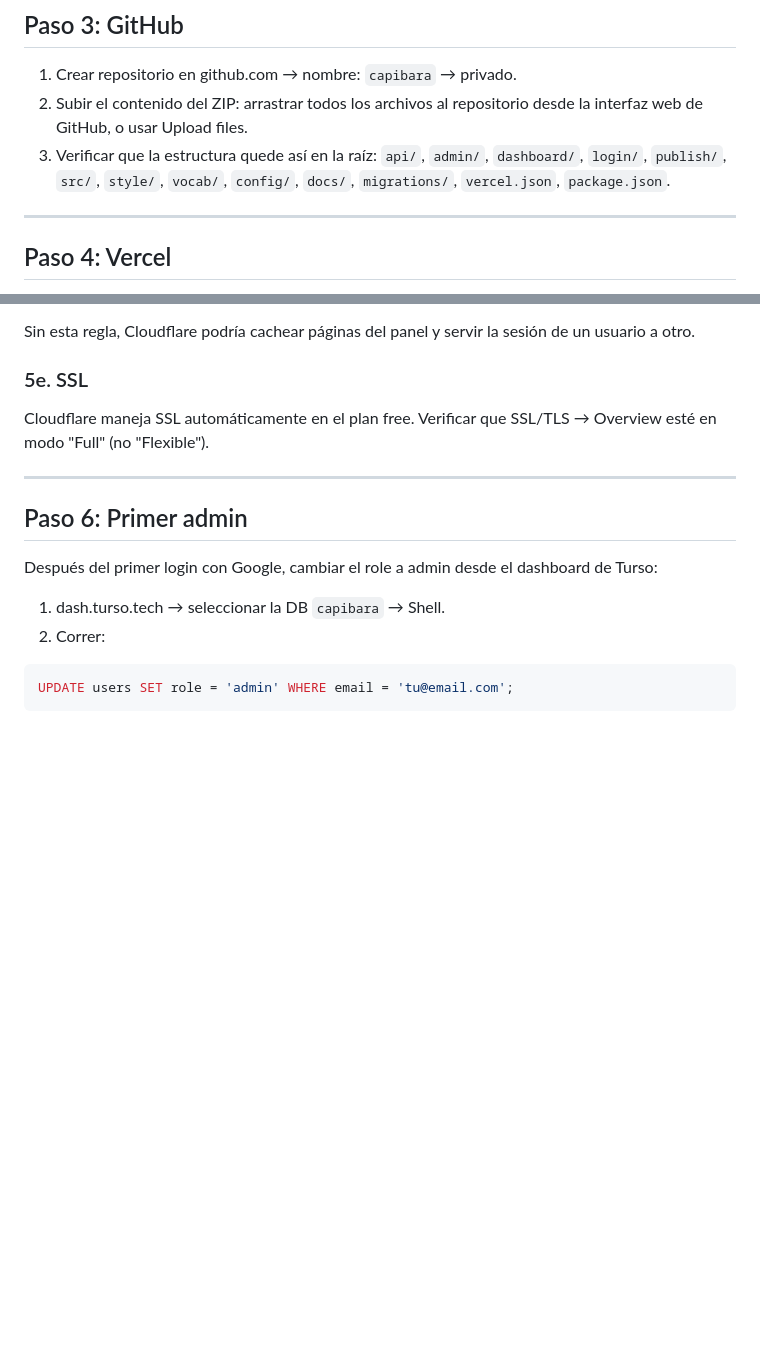
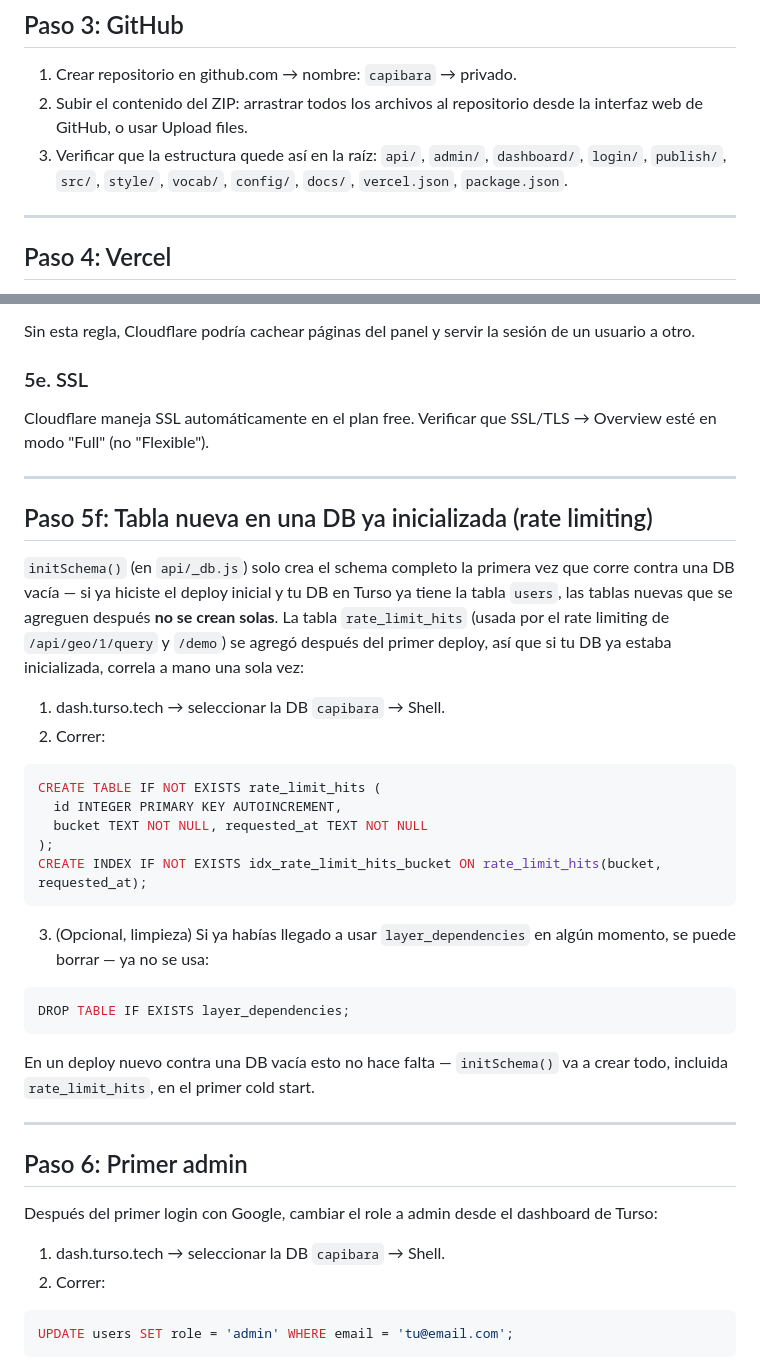
Before and after one commit to leguren/capibara, a Markdown page: docs/deploy.md, 2 parts joined by grey strips. GitHub-like rendering; blank space fills up the shorter version.

````diff
--- a/docs/deploy.md
+++ b/docs/deploy.md
@@ -34,7 +34,7 @@ El schema se crea automáticamente en el primer request. No hace falta correr na
 
 1. Crear repositorio en github.com → nombre: `capibara` → privado.
 2. Subir el contenido del ZIP: arrastrar todos los archivos al repositorio desde la interfaz web de GitHub, o usar Upload files.
-3. Verificar que la estructura quede así en la raíz: `api/`, `admin/`, `dashboard/`, `login/`, `publish/`, `src/`, `style/`, `vocab/`, `config/`, `docs/`, `migrations/`, `vercel.json`, `package.json`.
+3. Verificar que la estructura quede así en la raíz: `api/`, `admin/`, `dashboard/`, `login/`, `publish/`, `src/`, `style/`, `vocab/`, `config/`, `docs/`, `vercel.json`, `package.json`.
 
 ---
 
@@ -113,6 +113,34 @@ Cloudflare maneja SSL automáticamente en el plan free. Verificar que SSL/TLS
 
 ---
 
+## Paso 5f: Tabla nueva en una DB ya inicializada (rate limiting)
+
+`initSchema()` (en `api/_db.js`) solo crea el schema completo la primera vez
+que corre contra una DB vacía — si ya hiciste el deploy inicial y tu DB en
+Turso ya tiene la tabla `users`, las tablas nuevas que se agreguen después
+**no se crean solas**. La tabla `rate_limit_hits` (usada por el rate limiting
+de `/api/geo/1/query` y `/demo`) se agregó después del primer deploy, así que
+si tu DB ya estaba inicializada, correla a mano una sola vez:
+
+1. dash.turso.tech → seleccionar la DB `capibara` → Shell.
+2. Correr:
+```sql
+CREATE TABLE IF NOT EXISTS rate_limit_hits (
+  id INTEGER PRIMARY KEY AUTOINCREMENT,
+  bucket TEXT NOT NULL, requested_at TEXT NOT NULL
+);
+CREATE INDEX IF NOT EXISTS idx_rate_limit_hits_bucket ON rate_limit_hits(bucket, requested_at);
+```
+3. (Opcional, limpieza) Si ya habías llegado a usar `layer_dependencies` en algún momento, se puede borrar — ya no se usa:
+```sql
+DROP TABLE IF EXISTS layer_dependencies;
+```
+
+En un deploy nuevo contra una DB vacía esto no hace falta — `initSchema()`
+va a crear todo, incluida `rate_limit_hits`, en el primer cold start.
+
+---
+
 ## Paso 6: Primer admin
 
 Después del primer login con Google, cambiar el role a admin desde el dashboard de Turso:
````
